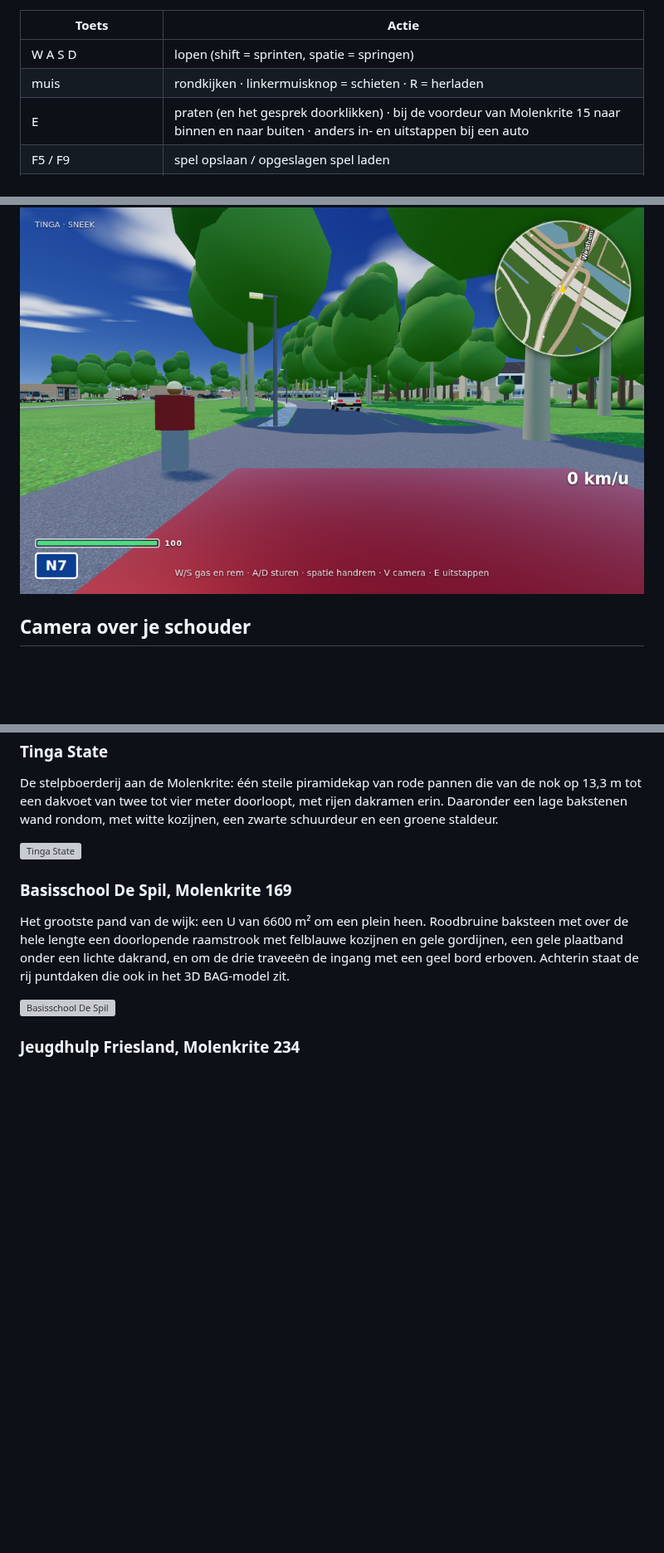
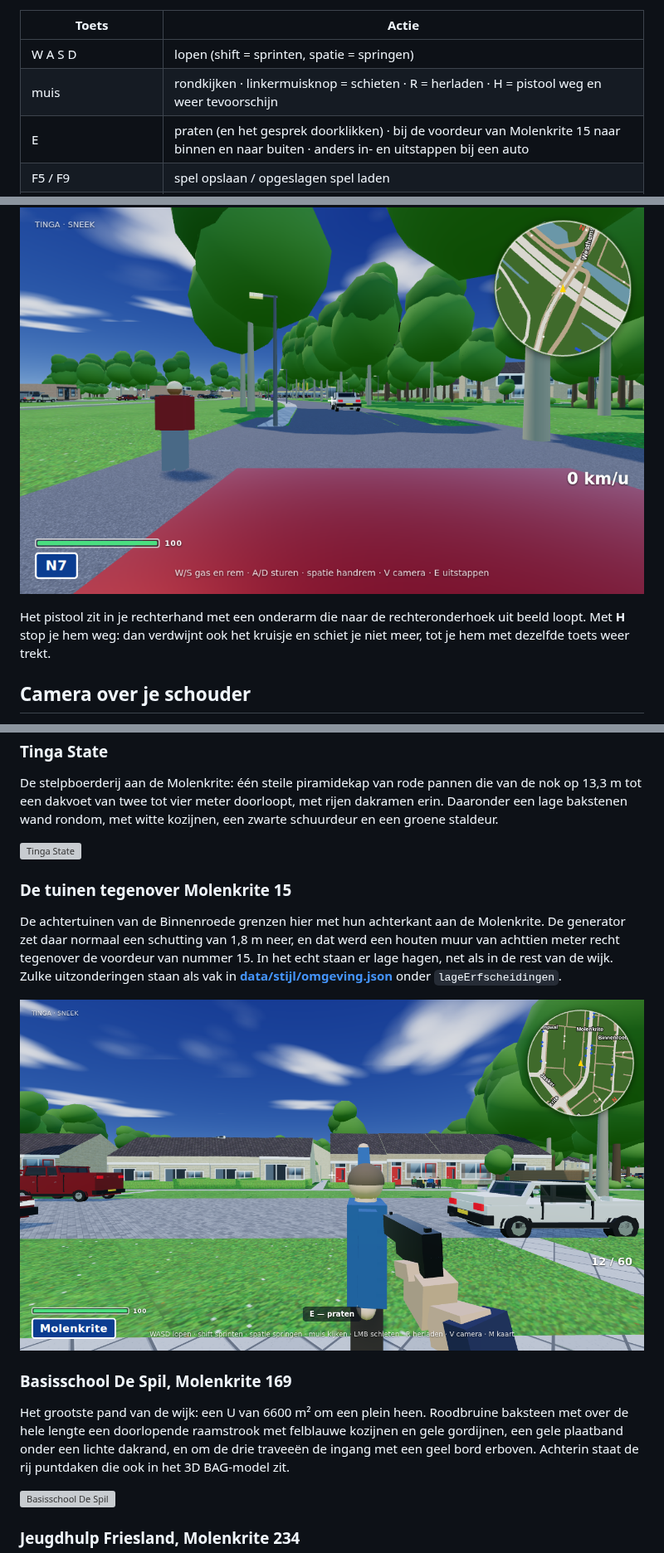
Before and after one commit to x589h29ftn-code/EDU2, a Markdown page: README.md, 3 parts joined by grey strips. Shown at 83% size. GitHub-like rendering; pictures changed too: docs/screenshots/molenkrite15_overkant.png (added); blank space fills up the shorter version; grey boxes are pictures that could not be loaded.

```diff
--- a/README.md
+++ b/README.md
@@ -22,7 +22,7 @@ Of gebruik een andere statische server (`npx serve`, VS Code Live Server, GitHub
 | Toets | Actie |
 |---|---|
 | W A S D | lopen (shift = sprinten, spatie = springen) |
-| muis | rondkijken · linkermuisknop = schieten · R = herladen |
+| muis | rondkijken · linkermuisknop = schieten · R = herladen · H = pistool weg en weer tevoorschijn |
 | E | praten (en het gesprek doorklikken) · bij de voordeur van Molenkrite 15 naar binnen en naar buiten · anders in- en uitstappen bij een auto |
 | F5 / F9 | spel opslaan / opgeslagen spel laden |
 | levensbalk | linksonder; leeg = je begint bij je laatste opgeslagen spel |
@@ -76,6 +76,10 @@ balk erboven. De ruiten gaan daarom uit zolang jij erachter zit, en komen terug
 zodra je uitstapt of naar de camera achter de auto gaat.
 
 ![Rijden vanuit de auto](docs/screenshots/auto_eerstepersoon.png)
+
+Het pistool zit in je rechterhand met een onderarm die naar de rechteronderhoek uit beeld loopt. Met
+**H** stop je hem weg: dan verdwijnt ook het kruisje en schiet je niet meer, tot je hem met dezelfde
+toets weer trekt.
 
 ## Camera over je schouder
 
@@ -316,6 +320,16 @@ bakstenen wand rondom, met witte kozijnen, een zwarte schuurdeur en een groene s
 
 ![Tinga State](docs/screenshots/tinga_state.png)
 
+### De tuinen tegenover Molenkrite 15
+
+De achtertuinen van de Binnenroede grenzen hier met hun achterkant aan de Molenkrite. De generator zet
+daar normaal een schutting van 1,8 m neer, en dat werd een houten muur van achttien meter recht
+tegenover de voordeur van nummer 15. In het echt staan er lage hagen, net als in de rest van de wijk.
+Zulke uitzonderingen staan als vak in **[data/stijl/omgeving.json](data/stijl/omgeving.json)** onder
+`lageErfscheidingen`.
+
+![De overkant van de Molenkrite bij nummer 15](docs/screenshots/molenkrite15_overkant.png)
+
 ### Basisschool De Spil, Molenkrite 169
 
 Het grootste pand van de wijk: een U van 6600 m² om een plein heen. Roodbruine baksteen met over de
```
Also changed, not shown: other parts of README.md (+2 -0 lines), docs/METHODIEK.md (+28 -0 lines), 10 other files.
